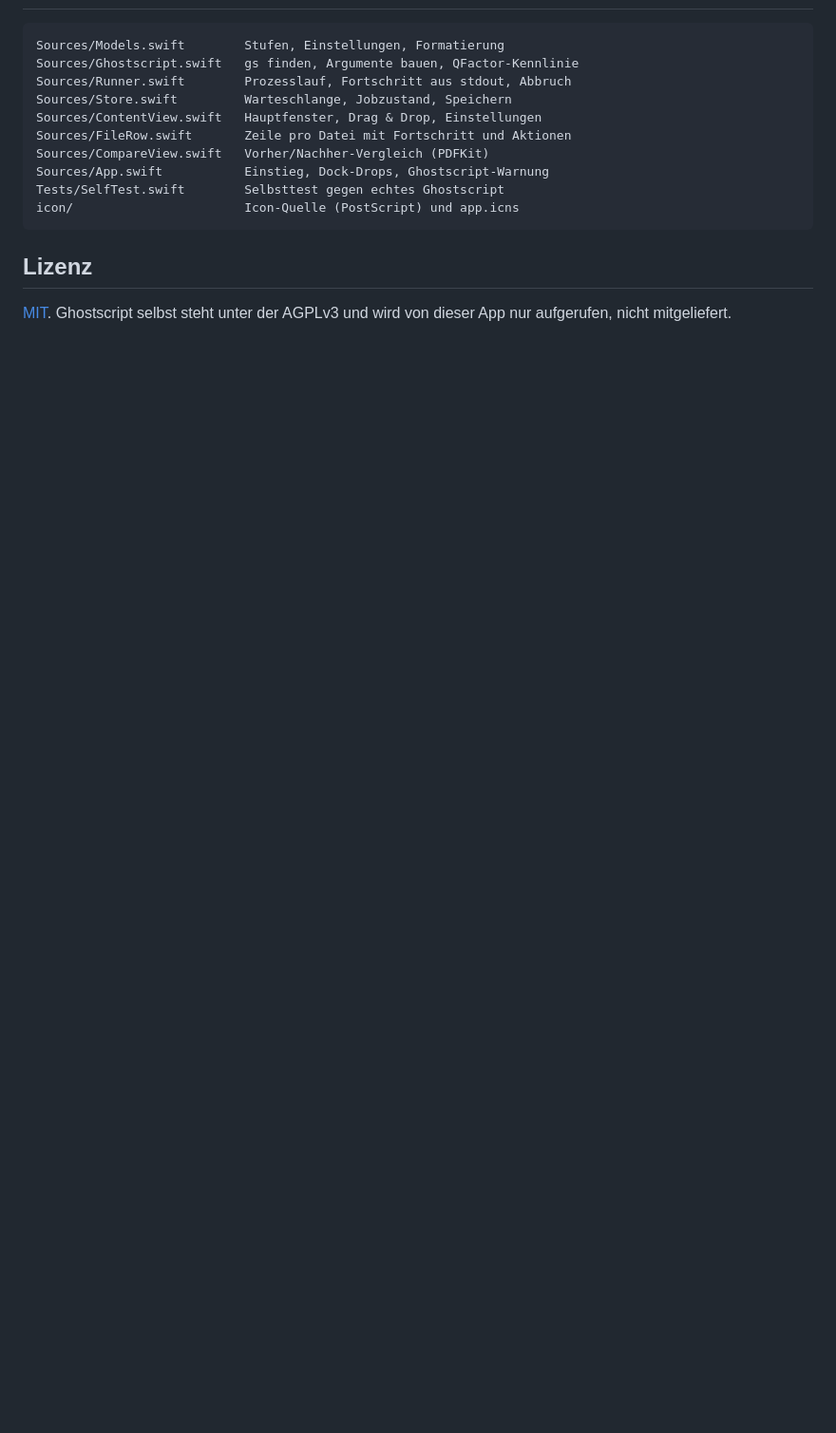
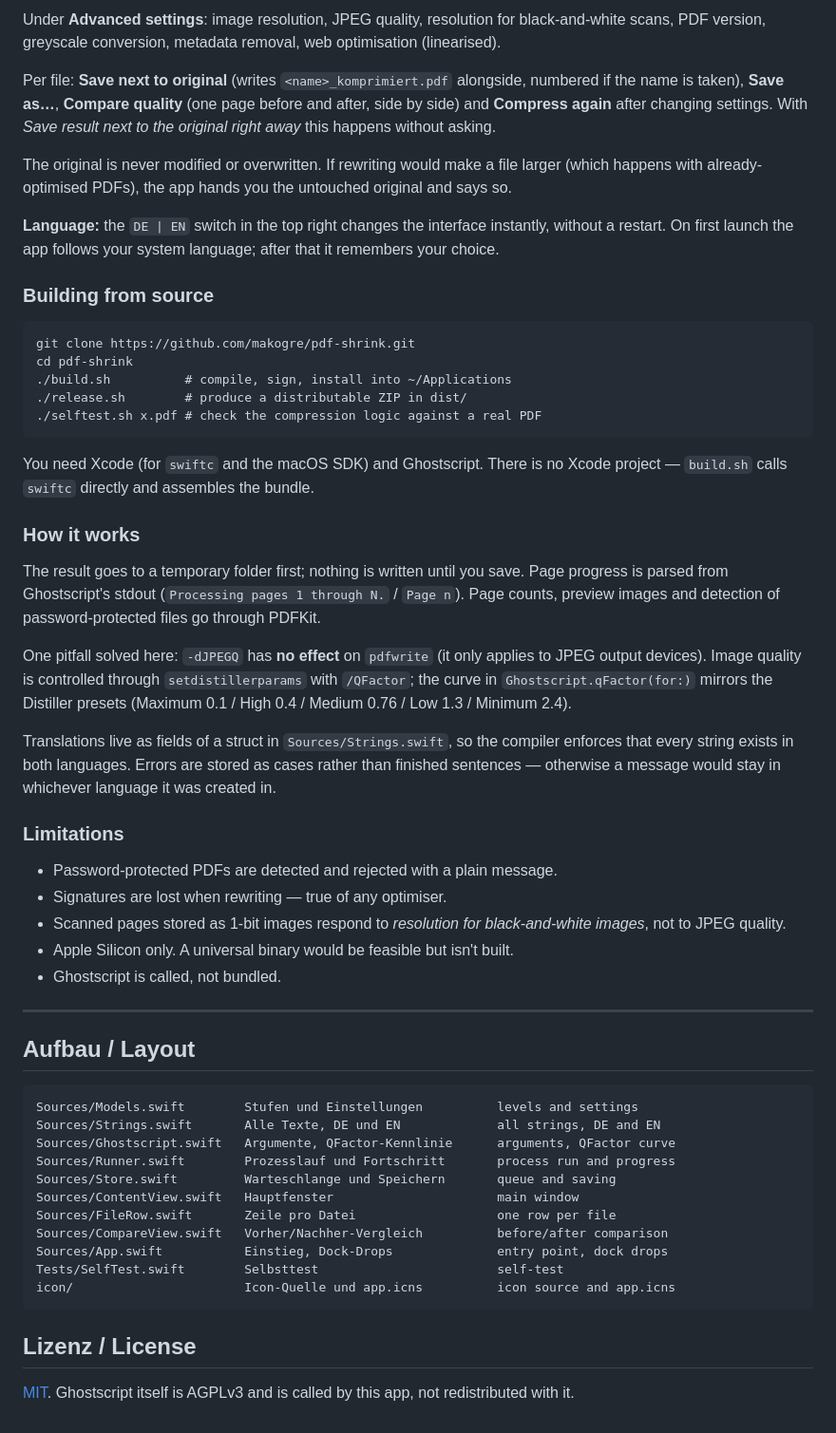
Before and after one commit to makogre/pdf-shrink, a Markdown page: README.md, the part around one of its changes. Shown at 95% size. Drawn GitHub-style; blank space fills up the shorter version.

````diff
--- a/README.md
+++ b/README.md
@@ -103,18 +174,79 @@ Eine Stolperfalle, die hier gelöst ist: `-dJPEGQ` wirkt bei `pdfwrite` **nicht*
+Under **Advanced settings**: image resolution, JPEG quality, resolution for
+black-and-white scans, PDF version, greyscale conversion, metadata removal,
+web optimisation (linearised).
+
+Per file: **Save next to original** (writes `<name>_komprimiert.pdf` alongside,
+numbered if the name is taken), **Save as…**, **Compare quality** (one page
+before and after, side by side) and **Compress again** after changing settings.
+With *Save result next to the original right away* this happens without asking.
+
+The original is never modified or overwritten. If rewriting would make a file
+larger (which happens with already-optimised PDFs), the app hands you the
+untouched original and says so.
+
+**Language:** the `DE | EN` switch in the top right changes the interface
+instantly, without a restart. On first launch the app follows your system
+language; after that it remembers your choice.
+
+### Building from source
 
 ```
-Sources/Models.swift        Stufen, Einstellungen, Formatierung
-Sources/Ghostscript.swift   gs finden, Argumente bauen, QFactor-Kennlinie
-Sources/Runner.swift        Prozesslauf, Fortschritt aus stdout, Abbruch
-Sources/Store.swift         Warteschlange, Jobzustand, Speichern
-Sources/ContentView.swift   Hauptfenster, Drag & Drop, Einstellungen
-Sources/FileRow.swift       Zeile pro Datei mit Fortschritt und Aktionen
-Sources/CompareView.swift   Vorher/Nachher-Vergleich (PDFKit)
-Sources/App.swift           Einstieg, Dock-Drops, Ghostscript-Warnung
-Tests/SelfTest.swift        Selbsttest gegen echtes Ghostscript
-icon/                       Icon-Quelle (PostScript) und app.icns
+git clone https://github.com/makogre/pdf-shrink.git
+cd pdf-shrink
+./build.sh          # compile, sign, install into ~/Applications
+./release.sh        # produce a distributable ZIP in dist/
+./selftest.sh x.pdf # check the compression logic against a real PDF
 ```
 
-## Lizenz
+You need Xcode (for `swiftc` and the macOS SDK) and Ghostscript. There is no
+Xcode project — `build.sh` calls `swiftc` directly and assembles the bundle.
 
-[MIT](LICENSE). Ghostscript selbst steht unter der AGPLv3 und wird von dieser
-App nur aufgerufen, nicht mitgeliefert.
+### How it works
+
+The result goes to a temporary folder first; nothing is written until you save.
+Page progress is parsed from Ghostscript's stdout (`Processing pages 1 through
+N.` / `Page n`). Page counts, preview images and detection of password-protected
+files go through PDFKit.
+
+One pitfall solved here: `-dJPEGQ` has **no effect** on `pdfwrite` (it only
+applies to JPEG output devices). Image quality is controlled through
+`setdistillerparams` with `/QFactor`; the curve in `Ghostscript.qFactor(for:)`
+mirrors the Distiller presets (Maximum 0.1 / High 0.4 / Medium 0.76 /
+Low 1.3 / Minimum 2.4).
+
+Translations live as fields of a struct in `Sources/Strings.swift`, so the
+compiler enforces that every string exists in both languages. Errors are stored
+as cases rather than finished sentences — otherwise a message would stay in
+whichever language it was created in.
+
+### Limitations
+
+- Password-protected PDFs are detected and rejected with a plain message.
+- Signatures are lost when rewriting — true of any optimiser.
+- Scanned pages stored as 1-bit images respond to *resolution for
+  black-and-white images*, not to JPEG quality.
+- Apple Silicon only. A universal binary would be feasible but isn't built.
+- Ghostscript is called, not bundled.
+
+---
+
+## Aufbau / Layout
+
+```
+Sources/Models.swift        Stufen und Einstellungen          levels and settings
+Sources/Strings.swift       Alle Texte, DE und EN             all strings, DE and EN
+Sources/Ghostscript.swift   Argumente, QFactor-Kennlinie      arguments, QFactor curve
+Sources/Runner.swift        Prozesslauf und Fortschritt       process run and progress
+Sources/Store.swift         Warteschlange und Speichern       queue and saving
+Sources/ContentView.swift   Hauptfenster                      main window
+Sources/FileRow.swift       Zeile pro Datei                   one row per file
+Sources/CompareView.swift   Vorher/Nachher-Vergleich          before/after comparison
+Sources/App.swift           Einstieg, Dock-Drops              entry point, dock drops
+Tests/SelfTest.swift        Selbsttest                        self-test
+icon/                       Icon-Quelle und app.icns          icon source and app.icns
+```
+
+## Lizenz / License
+
+[MIT](LICENSE). Ghostscript itself is AGPLv3 and is called by this app, not
+redistributed with it.
````
Also changed, not shown: other parts of README.md (+81 -10 lines), docs/screenshot-de.png (added), docs/screenshot-en.png (added), docs/screenshot.png (deleted), 13 other files.
